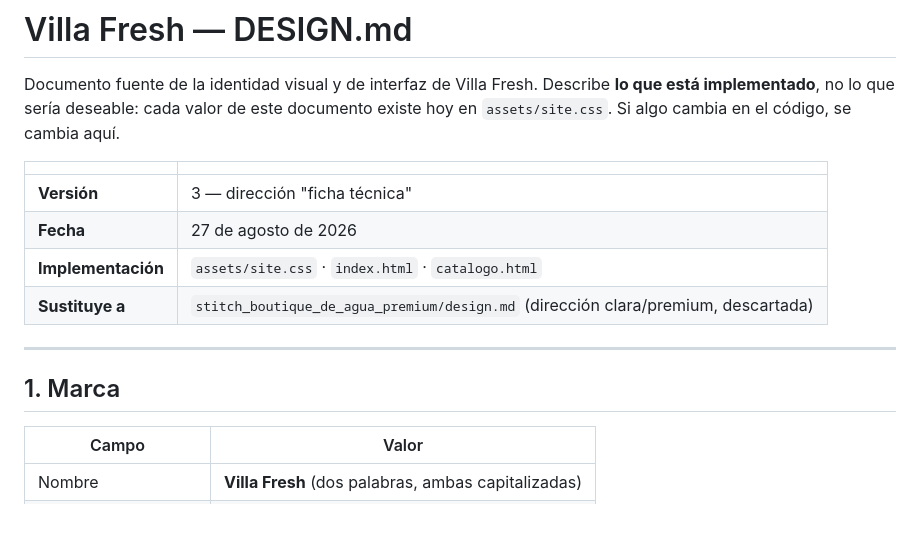
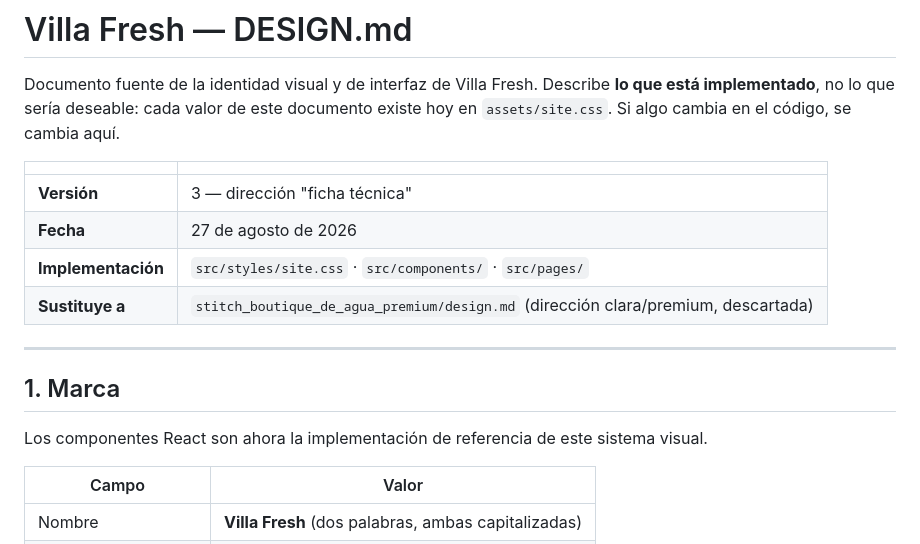
Before and after one commit to p4ranoic0/villa-fresh, a Markdown page: DESIGN.md, the part around the change. Drawn GitHub-style; blank space fills up the shorter version.

```diff
--- a/DESIGN.md
+++ b/DESIGN.md
@@ -8,12 +8,14 @@ documento existe hoy en `assets/site.css`. Si algo cambia en el código, se camb
 |---|---|
 | **Versión** | 3 — dirección "ficha técnica" |
 | **Fecha** | 27 de agosto de 2026 |
-| **Implementación** | `assets/site.css` · `index.html` · `catalogo.html` |
+| **Implementación** | `src/styles/site.css` · `src/components/` · `src/pages/` |
 | **Sustituye a** | `stitch_boutique_de_agua_premium/design.md` (dirección clara/premium, descartada) |
 
 ---
 
 ## 1. Marca
+
+Los componentes React son ahora la implementación de referencia de este sistema visual.
 
 | Campo | Valor |
 |---|---|
```
Also changed, not shown: README.md (+69 -50 lines), design/README.md (+2 -0 lines).
